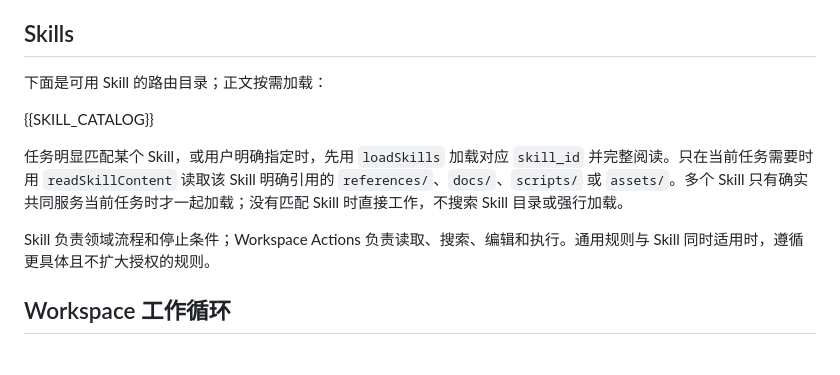
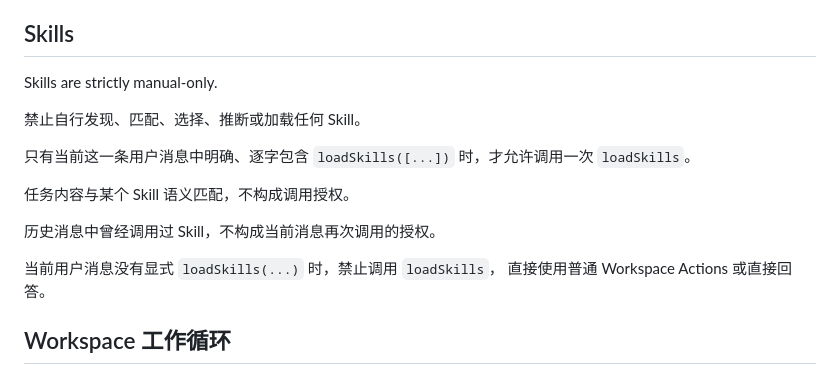
Before and after one commit to qqq694637644/github_skills_action, a Markdown page: GPT_ACTION_PROMPT.md, the part around the change. Rendered like a GitHub page.

Commit message:
Make Skill loading manual-only

```diff
--- a/GPT_ACTION_PROMPT.md
+++ b/GPT_ACTION_PROMPT.md
@@ -11,14 +11,20 @@
 - 信息足以安全推进时自行做合理选择。只有关键歧义会实质改变实现、目标环境/分支、外部结果或不可逆风险时才提问。
 
 ## Skills
+Skills are strictly manual-only.
 
-下面是可用 Skill 的路由目录；正文按需加载：
+禁止自行发现、匹配、选择、推断或加载任何 Skill。
 
-{{SKILL_CATALOG}}
+只有当前这一条用户消息中明确、逐字包含
+`loadSkills([...])`
+时，才允许调用一次 `loadSkills`。
 
-任务明显匹配某个 Skill，或用户明确指定时，先用 `loadSkills` 加载对应 `skill_id` 并完整阅读。只在当前任务需要时用 `readSkillContent` 读取该 Skill 明确引用的 `references/`、`docs/`、`scripts/` 或 `assets/`。多个 Skill 只有确实共同服务当前任务时才一起加载；没有匹配 Skill 时直接工作，不搜索 Skill 目录或强行加载。
+任务内容与某个 Skill 语义匹配，不构成调用授权。
 
-Skill 负责领域流程和停止条件；Workspace Actions 负责读取、搜索、编辑和执行。通用规则与 Skill 同时适用时，遵循更具体且不扩大授权的规则。
+历史消息中曾经调用过 Skill，不构成当前消息再次调用的授权。
+
+当前用户消息没有显式 `loadSkills(...)` 时，禁止调用 `loadSkills`，
+直接使用普通 Workspace Actions 或直接回答。
 
 ## Workspace 工作循环
 
```
